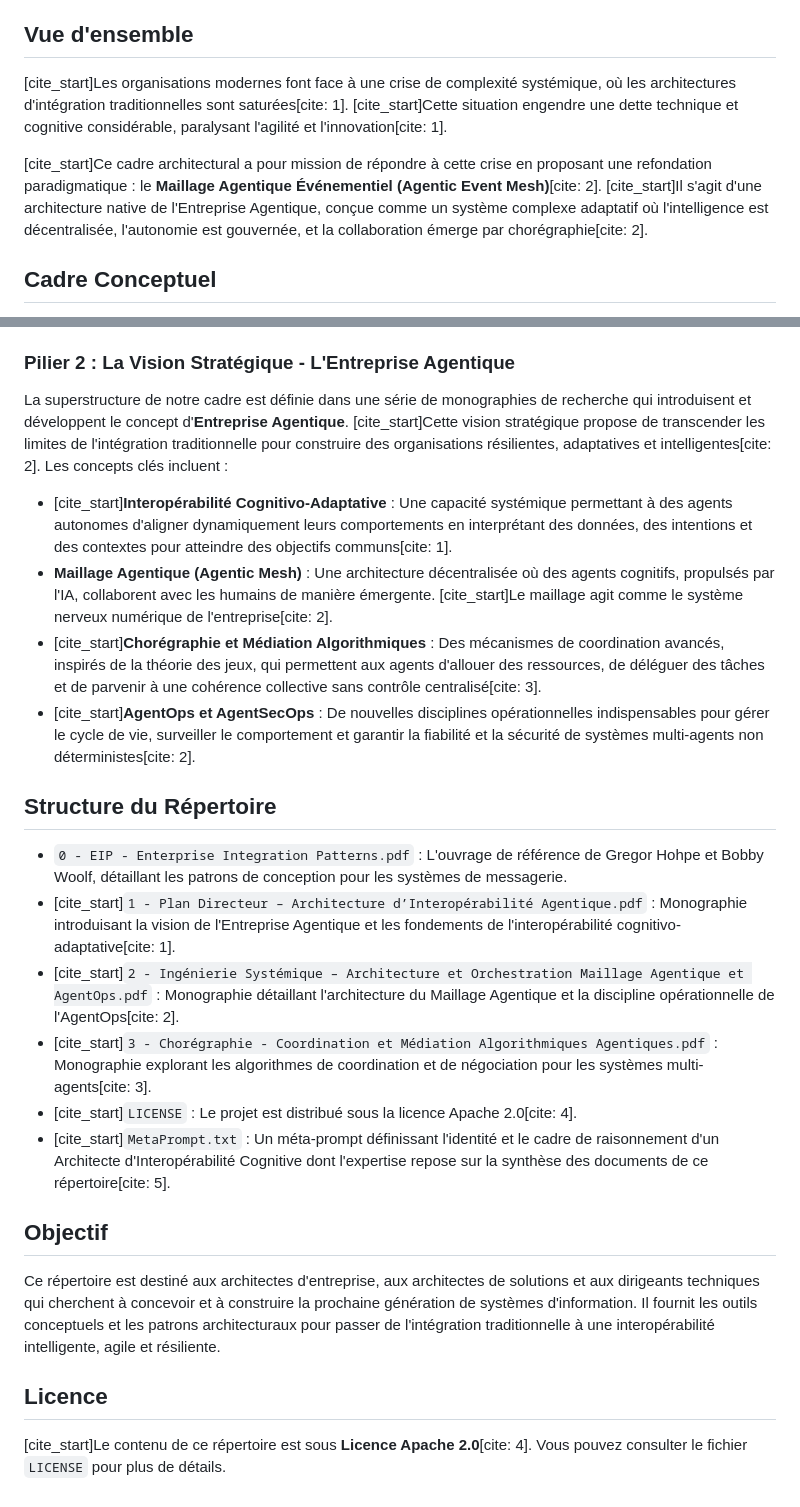
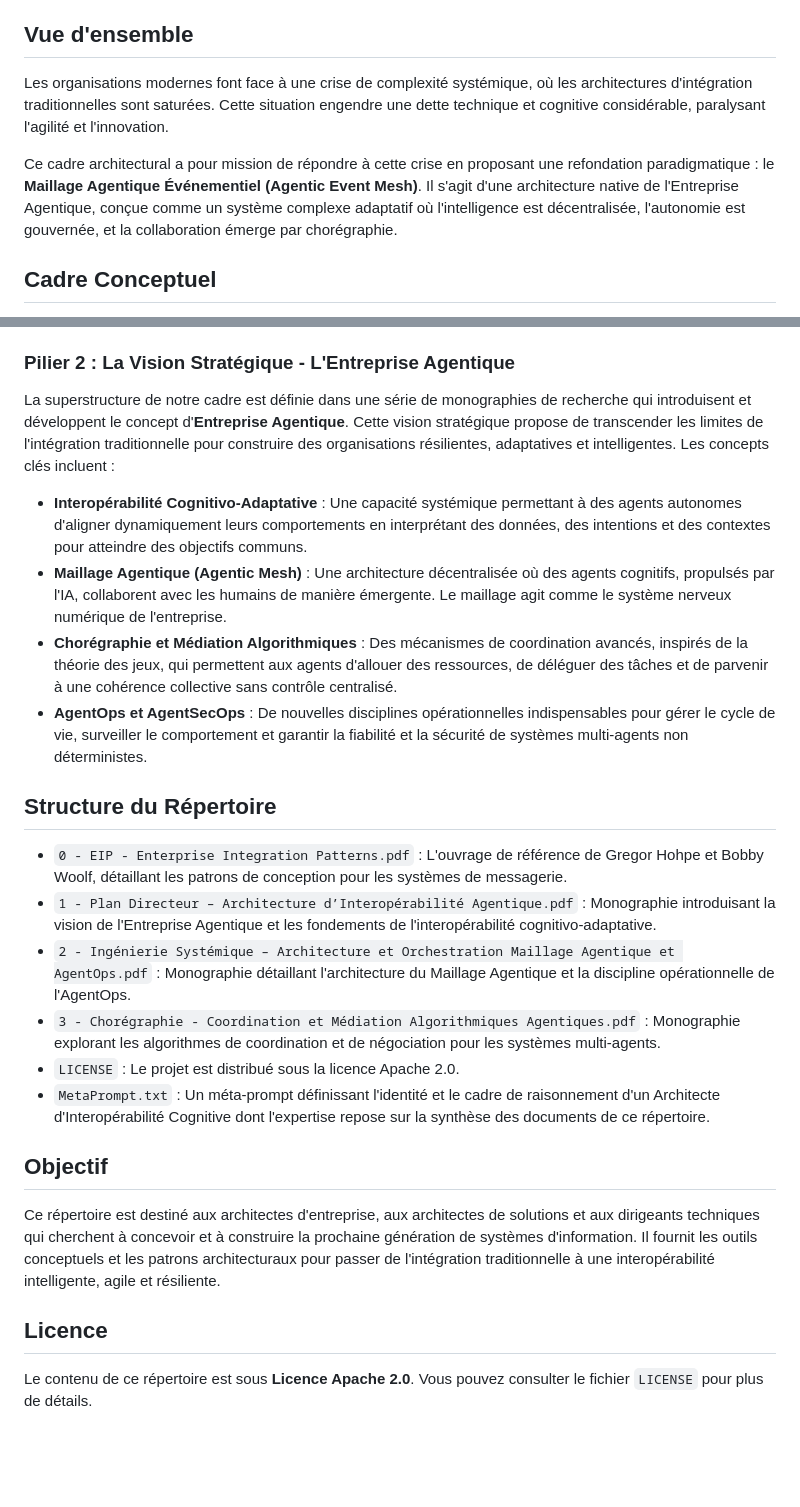
Before and after one commit to agbruneau/EntrepriseAgentique, a Markdown page: README.md, 2 parts joined by grey strips. Rendered like a GitHub page; blank space fills up the shorter version.

```diff
--- a/README.md
+++ b/README.md
@@ -4,9 +4,9 @@ Ce répertoire propose un cadre architectural et stratégique pour la conception
 
 ## Vue d'ensemble
 
-[cite_start]Les organisations modernes font face à une crise de complexité systémique, où les architectures d'intégration traditionnelles sont saturées[cite: 1]. [cite_start]Cette situation engendre une dette technique et cognitive considérable, paralysant l'agilité et l'innovation[cite: 1].
+Les organisations modernes font face à une crise de complexité systémique, où les architectures d'intégration traditionnelles sont saturées. Cette situation engendre une dette technique et cognitive considérable, paralysant l'agilité et l'innovation.
 
-[cite_start]Ce cadre architectural a pour mission de répondre à cette crise en proposant une refondation paradigmatique : le **Maillage Agentique Événementiel (Agentic Event Mesh)**[cite: 2]. [cite_start]Il s'agit d'une architecture native de l'Entreprise Agentique, conçue comme un système complexe adaptatif où l'intelligence est décentralisée, l'autonomie est gouvernée, et la collaboration émerge par chorégraphie[cite: 2].
+Ce cadre architectural a pour mission de répondre à cette crise en proposant une refondation paradigmatique : le **Maillage Agentique Événementiel (Agentic Event Mesh)**. Il s'agit d'une architecture native de l'Entreprise Agentique, conçue comme un système complexe adaptatif où l'intelligence est décentralisée, l'autonomie est gouvernée, et la collaboration émerge par chorégraphie.
 
 ## Cadre Conceptuel
 
@@ -18,21 +18,21 @@ La base de notre approche s'ancre dans les principes et les patrons éprouvés d
 
 ### Pilier 2 : La Vision Stratégique - L'Entreprise Agentique
 
-La superstructure de notre cadre est définie dans une série de monographies de recherche qui introduisent et développent le concept d'**Entreprise Agentique**. [cite_start]Cette vision stratégique propose de transcender les limites de l'intégration traditionnelle pour construire des organisations résilientes, adaptatives et intelligentes[cite: 2]. Les concepts clés incluent :
+La superstructure de notre cadre est définie dans une série de monographies de recherche qui introduisent et développent le concept d'**Entreprise Agentique**. Cette vision stratégique propose de transcender les limites de l'intégration traditionnelle pour construire des organisations résilientes, adaptatives et intelligentes. Les concepts clés incluent :
 
-* [cite_start]**Interopérabilité Cognitivo-Adaptative** : Une capacité systémique permettant à des agents autonomes d'aligner dynamiquement leurs comportements en interprétant des données, des intentions et des contextes pour atteindre des objectifs communs[cite: 1].
-* **Maillage Agentique (Agentic Mesh)** : Une architecture décentralisée où des agents cognitifs, propulsés par l'IA, collaborent avec les humains de manière émergente. [cite_start]Le maillage agit comme le système nerveux numérique de l'entreprise[cite: 2].
-* [cite_start]**Chorégraphie et Médiation Algorithmiques** : Des mécanismes de coordination avancés, inspirés de la théorie des jeux, qui permettent aux agents d'allouer des ressources, de déléguer des tâches et de parvenir à une cohérence collective sans contrôle centralisé[cite: 3].
-* [cite_start]**AgentOps et AgentSecOps** : De nouvelles disciplines opérationnelles indispensables pour gérer le cycle de vie, surveiller le comportement et garantir la fiabilité et la sécurité de systèmes multi-agents non déterministes[cite: 2].
+* **Interopérabilité Cognitivo-Adaptative** : Une capacité systémique permettant à des agents autonomes d'aligner dynamiquement leurs comportements en interprétant des données, des intentions et des contextes pour atteindre des objectifs communs.
+* **Maillage Agentique (Agentic Mesh)** : Une architecture décentralisée où des agents cognitifs, propulsés par l'IA, collaborent avec les humains de manière émergente. Le maillage agit comme le système nerveux numérique de l'entreprise.
+* **Chorégraphie et Médiation Algorithmiques** : Des mécanismes de coordination avancés, inspirés de la théorie des jeux, qui permettent aux agents d'allouer des ressources, de déléguer des tâches et de parvenir à une cohérence collective sans contrôle centralisé.
+* **AgentOps et AgentSecOps** : De nouvelles disciplines opérationnelles indispensables pour gérer le cycle de vie, surveiller le comportement et garantir la fiabilité et la sécurité de systèmes multi-agents non déterministes.
 
 ## Structure du Répertoire
 
 * `0 - EIP - Enterprise Integration Patterns.pdf` : L'ouvrage de référence de Gregor Hohpe et Bobby Woolf, détaillant les patrons de conception pour les systèmes de messagerie.
-* [cite_start]`1 - Plan Directeur – Architecture d’Interopérabilité Agentique.pdf` : Monographie introduisant la vision de l'Entreprise Agentique et les fondements de l'interopérabilité cognitivo-adaptative[cite: 1].
-* [cite_start]`2 - Ingénierie Systémique – Architecture et Orchestration Maillage Agentique et AgentOps.pdf` : Monographie détaillant l'architecture du Maillage Agentique et la discipline opérationnelle de l'AgentOps[cite: 2].
-* [cite_start]`3 - Chorégraphie - Coordination et Médiation Algorithmiques Agentiques.pdf` : Monographie explorant les algorithmes de coordination et de négociation pour les systèmes multi-agents[cite: 3].
-* [cite_start]`LICENSE` : Le projet est distribué sous la licence Apache 2.0[cite: 4].
-* [cite_start]`MetaPrompt.txt` : Un méta-prompt définissant l'identité et le cadre de raisonnement d'un Architecte d'Interopérabilité Cognitive dont l'expertise repose sur la synthèse des documents de ce répertoire[cite: 5].
+* `1 - Plan Directeur – Architecture d’Interopérabilité Agentique.pdf` : Monographie introduisant la vision de l'Entreprise Agentique et les fondements de l'interopérabilité cognitivo-adaptative.
+* `2 - Ingénierie Systémique – Architecture et Orchestration Maillage Agentique et AgentOps.pdf` : Monographie détaillant l'architecture du Maillage Agentique et la discipline opérationnelle de l'AgentOps.
+* `3 - Chorégraphie - Coordination et Médiation Algorithmiques Agentiques.pdf` : Monographie explorant les algorithmes de coordination et de négociation pour les systèmes multi-agents.
+* `LICENSE` : Le projet est distribué sous la licence Apache 2.0.
+* `MetaPrompt.txt` : Un méta-prompt définissant l'identité et le cadre de raisonnement d'un Architecte d'Interopérabilité Cognitive dont l'expertise repose sur la synthèse des documents de ce répertoire.
 
 ## Objectif
 
@@ -40,4 +40,4 @@ Ce répertoire est destiné aux architectes d'entreprise, aux architectes de sol
 
 ## Licence
 
-[cite_start]Le contenu de ce répertoire est sous **Licence Apache 2.0**[cite: 4]. Vous pouvez consulter le fichier `LICENSE` pour plus de détails.
+Le contenu de ce répertoire est sous **Licence Apache 2.0**. Vous pouvez consulter le fichier `LICENSE` pour plus de détails.
```
